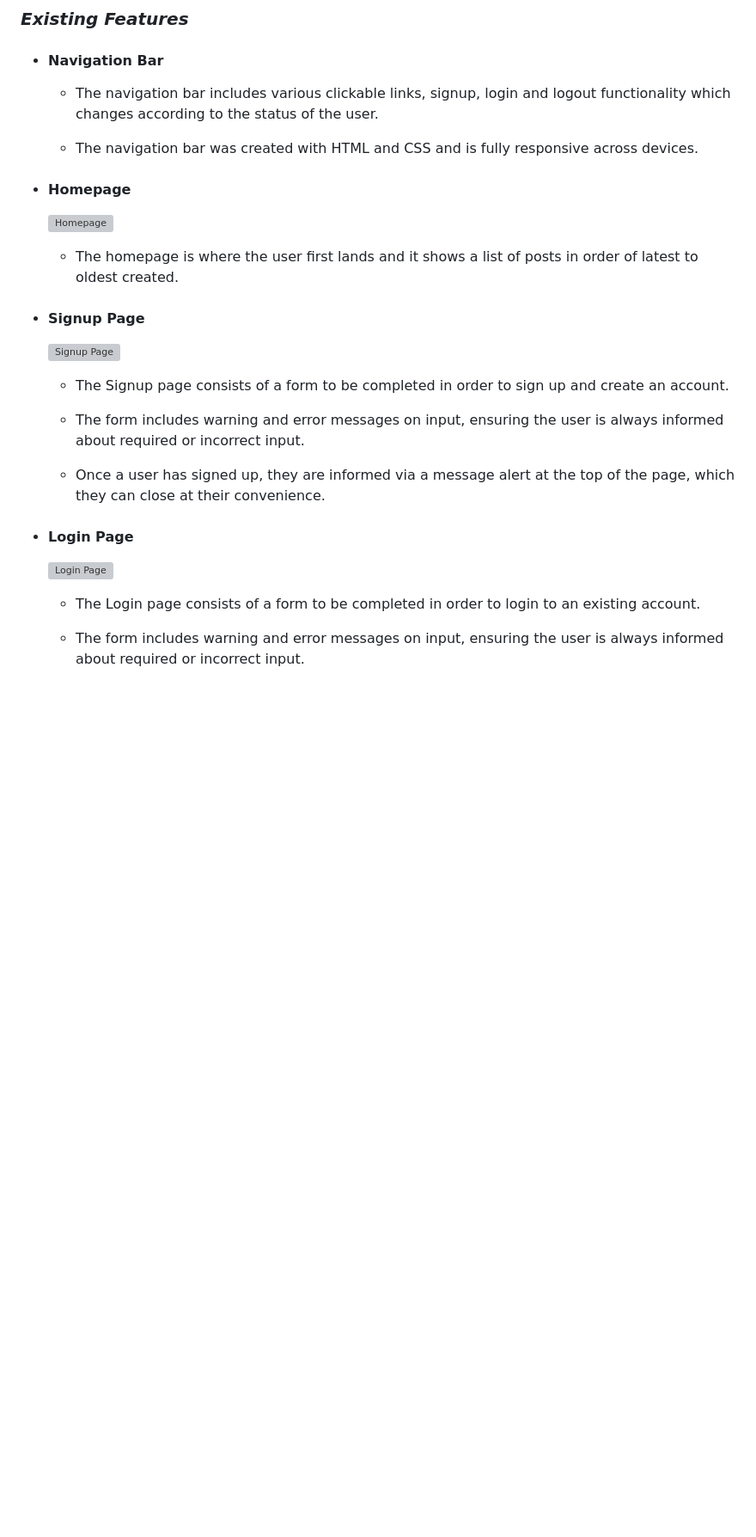
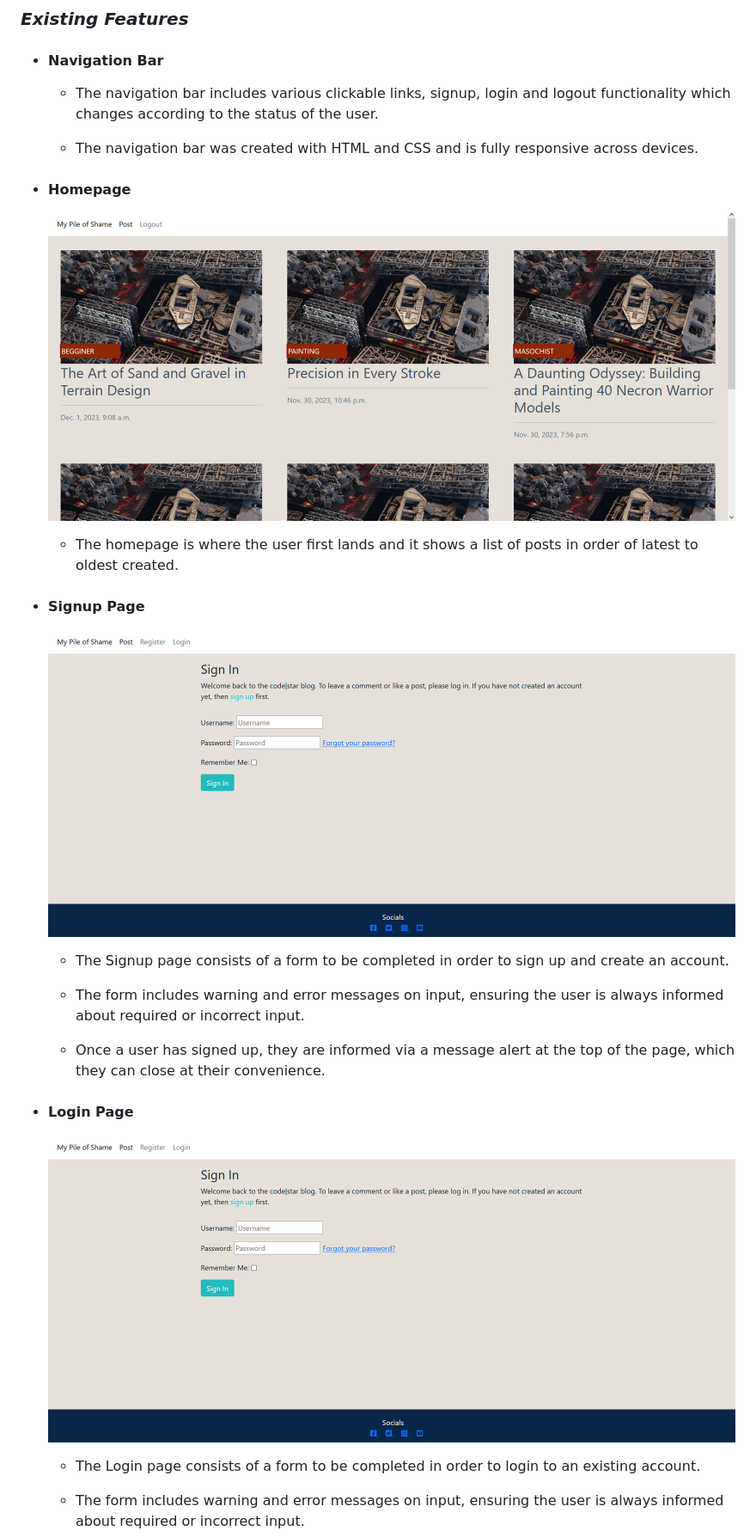
Before and after one commit to BlackBoltBeta/My-Pile-Of-Shame, a Markdown page: README.md, the part around the change printed below. Shown: that part at 86% size. GitHub-like rendering; blank space fills up the shorter version; grey boxes are pictures that could not be loaded.

Commit message:
Add:Readme images

```diff
--- a/README.md
+++ b/README.md
@@ -48,13 +48,13 @@ The main reasons to build this site are that I started collecting a couple of ye
 
 - #### Homepage
 
-  ![Homepage]()
+  ![Homepage](media/readme_assets/main_page01.png)
 
   - The homepage is where the user first lands and it shows a list of posts in order of latest to oldest created.
 
 - #### Signup Page
 
-  ![Signup Page]()
+  ![Signup Page](media/readme_assets/sign_in01.png)
 
   - The Signup page consists of a form to be completed in order to sign up and create an account.
 
@@ -64,7 +64,7 @@ The main reasons to build this site are that I started collecting a couple of ye
 
 - #### Login Page
 
-  ![Login Page]()
+  ![Login Page](media/readme_assets/sign_in01.png)
 
   - The Login page consists of a form to be completed in order to login to an existing account.
 
```
Also changed, not shown: other parts of README.md (+2 -2 lines).
